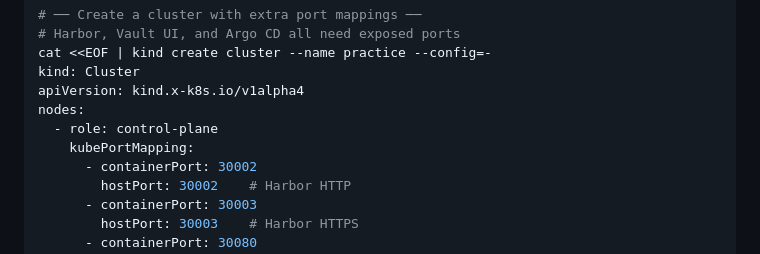
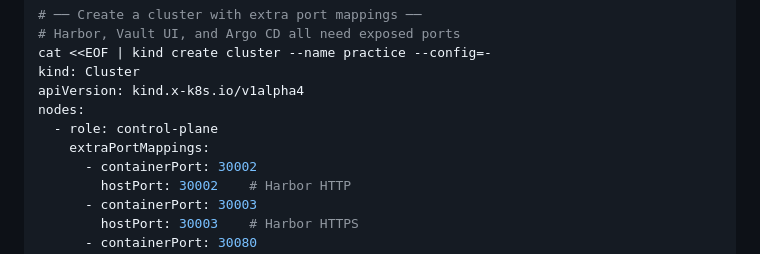
Before and after one commit to vishehemant/Argo-Harbor-Vault, a Markdown page: PRACTICE-GUIDE.md, the part around the change. GitHub-like rendering.

Commit message:
Fix kind config: use extraPortMappings instead of kubePortMapping
Co-authored-by: vishehemant <vishehemant@users.noreply.github.com>

```diff
--- a/PRACTICE-GUIDE.md
+++ b/PRACTICE-GUIDE.md
@@ -40,7 +40,7 @@ kind: Cluster
 apiVersion: kind.x-k8s.io/v1alpha4
 nodes:
   - role: control-plane
-    kubePortMapping:
+    extraPortMappings:
       - containerPort: 30002
         hostPort: 30002    # Harbor HTTP
       - containerPort: 30003
```
